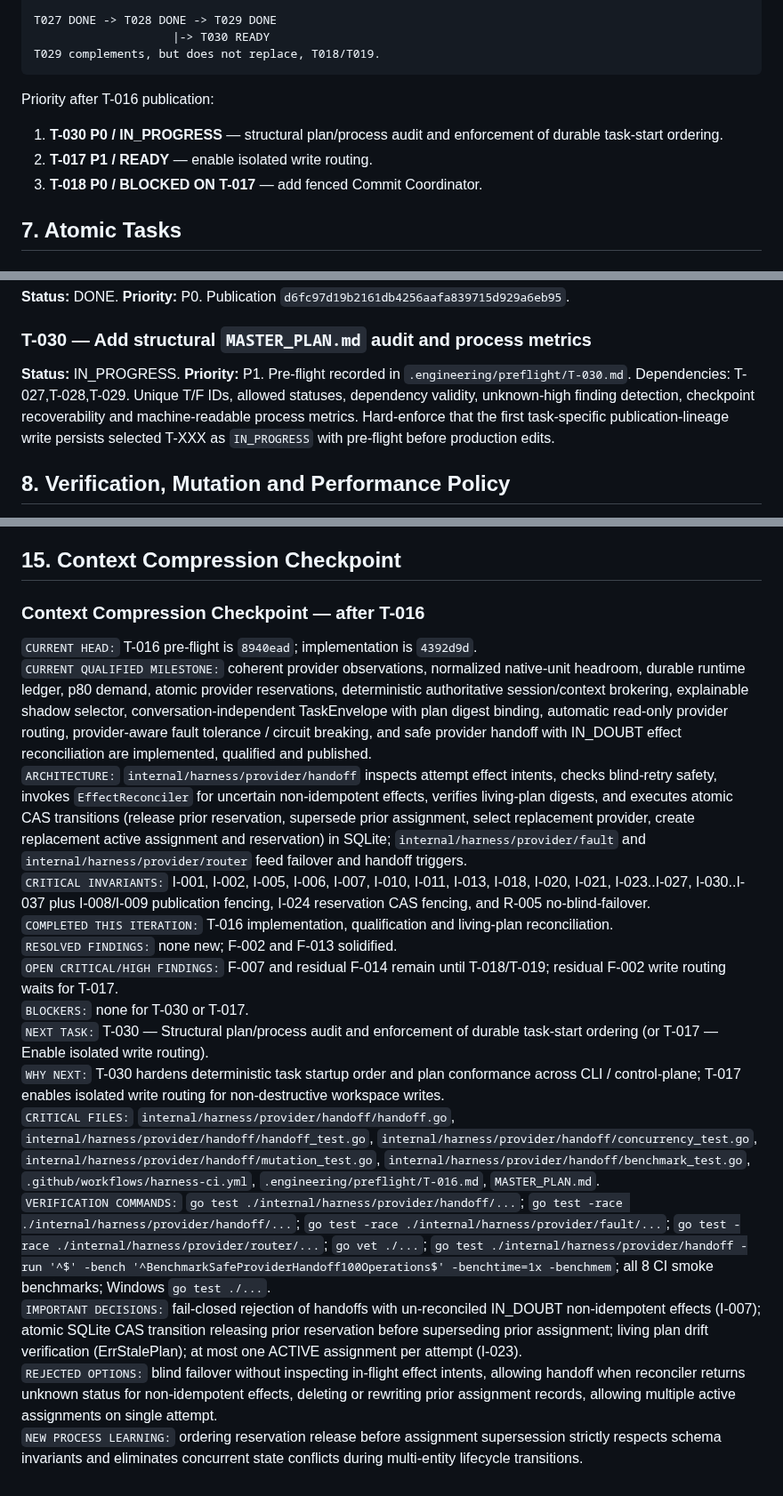
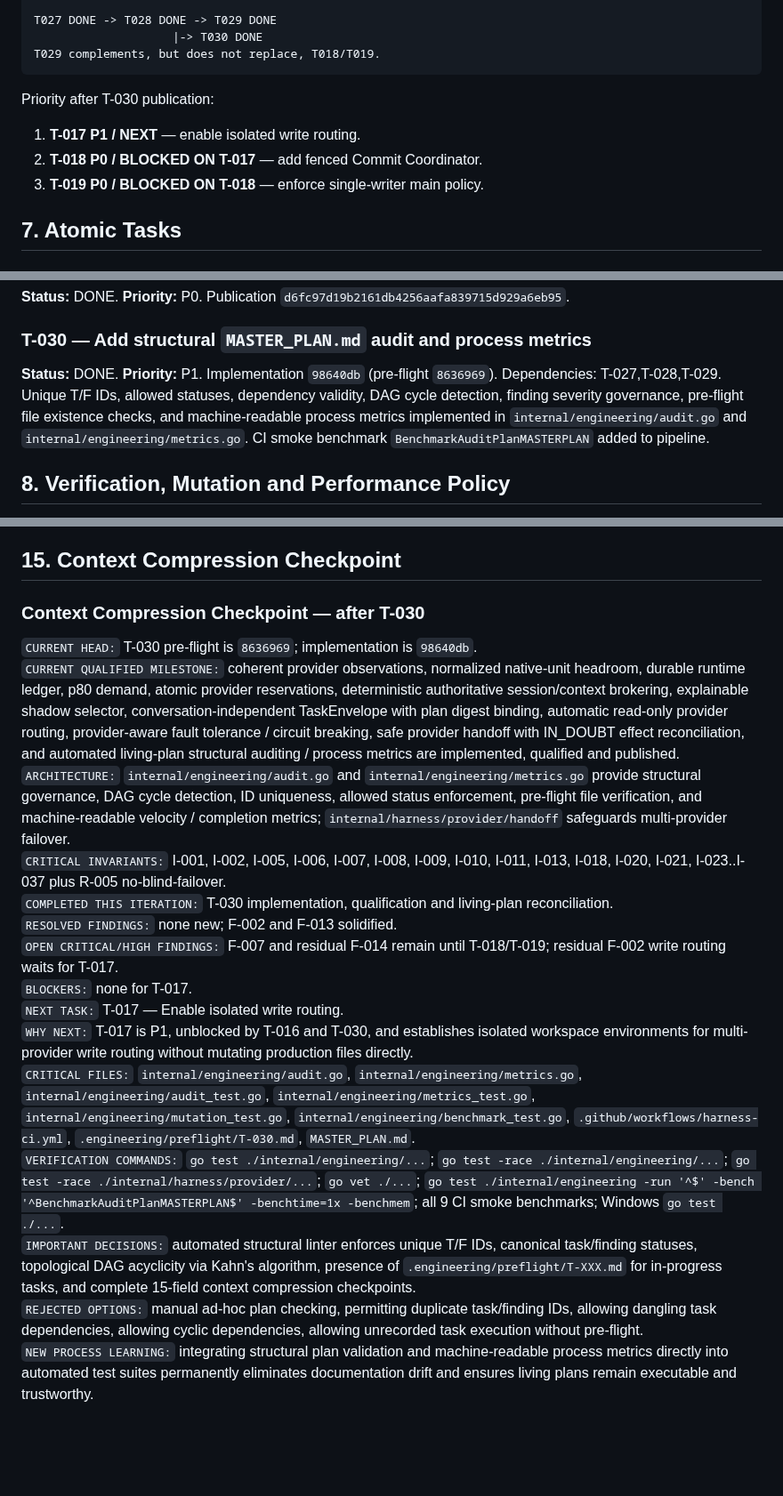
Before and after one commit to Homiakus/Antigravity-Progressive-Bootstrap, a Markdown page: MASTER_PLAN.md, 3 parts joined by grey strips. Shown at 89% size. Rendered like a GitHub page; blank space fills up the shorter version.

Commit message:
plan(audit): record T-030 completion and reconcile plan

````diff
--- a/MASTER_PLAN.md
+++ b/MASTER_PLAN.md
@@ -271,15 +272,15 @@ T011..T019 -> T023
 T014..T023 -> T024 -> T025 -> T026
 
 T027 DONE -> T028 DONE -> T029 DONE
-                    |-> T030 READY
+                    |-> T030 DONE
 T029 complements, but does not replace, T018/T019.
 ```
 
-Priority after T-016 publication:
+Priority after T-030 publication:
 
-1. **T-030 P0 / IN_PROGRESS** — structural plan/process audit and enforcement of durable task-start ordering.
-2. **T-017 P1 / READY** — enable isolated write routing.
-3. **T-018 P0 / BLOCKED ON T-017** — add fenced Commit Coordinator.
+1. **T-017 P1 / NEXT** — enable isolated write routing.
+2. **T-018 P0 / BLOCKED ON T-017** — add fenced Commit Coordinator.
+3. **T-019 P0 / BLOCKED ON T-018** — enforce single-writer main policy.
 
 ## 7. Atomic Tasks
 
@@ -424,8 +425,8 @@ Mutate quota boundaries, demand percentile/source specificity, unit compatibilit
 **Status:** DONE. **Priority:** P0. Publication `d6fc97d19b2161db4256aafa839715d929a6eb95`.
 
 ### T-030 — Add structural `MASTER_PLAN.md` audit and process metrics
-**Status:** IN_PROGRESS. **Priority:** P1. Pre-flight recorded in `.engineering/preflight/T-030.md`. Dependencies: T-027,T-028,T-029.
-Unique T/F IDs, allowed statuses, dependency validity, unknown-high finding detection, checkpoint recoverability and machine-readable process metrics. Hard-enforce that the first task-specific publication-lineage write persists selected T-XXX as `IN_PROGRESS` with pre-flight before production edits.
+**Status:** DONE. **Priority:** P1. Implementation `98640db` (pre-flight `8636969`). Dependencies: T-027,T-028,T-029.
+Unique T/F IDs, allowed statuses, dependency validity, DAG cycle detection, finding severity governance, pre-flight file existence checks, and machine-readable process metrics implemented in `internal/engineering/audit.go` and `internal/engineering/metrics.go`. CI smoke benchmark `BenchmarkAuditPlanMASTERPLAN` added to pipeline.
 
 ## 8. Verification, Mutation and Performance Policy
 
@@ -604,20 +616,20 @@ No open Critical/High routing or engineering-control finding without explicit ac
 
 ## 15. Context Compression Checkpoint
 
-### Context Compression Checkpoint — after T-016
+### Context Compression Checkpoint — after T-030
 
-`CURRENT HEAD:` T-016 pre-flight is `8940ead`; implementation is `4392d9d`.
-`CURRENT QUALIFIED MILESTONE:` coherent provider observations, normalized native-unit headroom, durable runtime ledger, p80 demand, atomic provider reservations, deterministic authoritative session/context brokering, explainable shadow selector, conversation-independent TaskEnvelope with plan digest binding, automatic read-only provider routing, provider-aware fault tolerance / circuit breaking, and safe provider handoff with IN_DOUBT effect reconciliation are implemented, qualified and published.
-`ARCHITECTURE:` `internal/harness/provider/handoff` inspects attempt effect intents, checks blind-retry safety, invokes `EffectReconciler` for uncertain non-idempotent effects, verifies living-plan digests, and executes atomic CAS transitions (release prior reservation, supersede prior assignment, select replacement provider, create replacement active assignment and reservation) in SQLite; `internal/harness/provider/fault` and `internal/harness/provider/router` feed failover and handoff triggers.
-`CRITICAL INVARIANTS:` I-001, I-002, I-005, I-006, I-007, I-010, I-011, I-013, I-018, I-020, I-021, I-023..I-027, I-030..I-037 plus I-008/I-009 publication fencing, I-024 reservation CAS fencing, and R-005 no-blind-failover.
-`COMPLETED THIS ITERATION:` T-016 implementation, qualification and living-plan reconciliation.
+`CURRENT HEAD:` T-030 pre-flight is `8636969`; implementation is `98640db`.
+`CURRENT QUALIFIED MILESTONE:` coherent provider observations, normalized native-unit headroom, durable runtime ledger, p80 demand, atomic provider reservations, deterministic authoritative session/context brokering, explainable shadow selector, conversation-independent TaskEnvelope with plan digest binding, automatic read-only provider routing, provider-aware fault tolerance / circuit breaking, safe provider handoff with IN_DOUBT effect reconciliation, and automated living-plan structural auditing / process metrics are implemented, qualified and published.
+`ARCHITECTURE:` `internal/engineering/audit.go` and `internal/engineering/metrics.go` provide structural governance, DAG cycle detection, ID uniqueness, allowed status enforcement, pre-flight file verification, and machine-readable velocity / completion metrics; `internal/harness/provider/handoff` safeguards multi-provider failover.
+`CRITICAL INVARIANTS:` I-001, I-002, I-005, I-006, I-007, I-008, I-009, I-010, I-011, I-013, I-018, I-020, I-021, I-023..I-037 plus R-005 no-blind-failover.
+`COMPLETED THIS ITERATION:` T-030 implementation, qualification and living-plan reconciliation.
 `RESOLVED FINDINGS:` none new; F-002 and F-013 solidified.
 `OPEN CRITICAL/HIGH FINDINGS:` F-007 and residual F-014 remain until T-018/T-019; residual F-002 write routing waits for T-017.
-`BLOCKERS:` none for T-030 or T-017.
-`NEXT TASK:` T-030 — Structural plan/process audit and enforcement of durable task-start ordering (or T-017 — Enable isolated write routing).
-`WHY NEXT:` T-030 hardens deterministic task startup order and plan conformance across CLI / control-plane; T-017 enables isolated write routing for non-destructive workspace writes.
-`CRITICAL FILES:` `internal/harness/provider/handoff/handoff.go`, `internal/harness/provider/handoff/handoff_test.go`, `internal/harness/provider/handoff/concurrency_test.go`, `internal/harness/provider/handoff/mutation_test.go`, `internal/harness/provider/handoff/benchmark_test.go`, `.github/workflows/harness-ci.yml`, `.engineering/preflight/T-016.md`, `MASTER_PLAN.md`.
-`VERIFICATION COMMANDS:` `go test ./internal/harness/provider/handoff/...`; `go test -race ./internal/harness/provider/handoff/...`; `go test -race ./internal/harness/provider/fault/...`; `go test -race ./internal/harness/provider/router/...`; `go vet ./...`; `go test ./internal/harness/provider/handoff -run '^$' -bench '^BenchmarkSafeProviderHandoff100Operations$' -benchtime=1x -benchmem`; all 8 CI smoke benchmarks; Windows `go test ./...`.
-`IMPORTANT DECISIONS:` fail-closed rejection of handoffs with un-reconciled IN_DOUBT non-idempotent effects (I-007); atomic SQLite CAS transition releasing prior reservation before superseding prior assignment; living plan drift verification (ErrStalePlan); at most one ACTIVE assignment per attempt (I-023).
-`REJECTED OPTIONS:` blind failover without inspecting in-flight effect intents, allowing handoff when reconciler returns unknown status for non-idempotent effects, deleting or rewriting prior assignment records, allowing multiple active assignments on single attempt.
-`NEW PROCESS LEARNING:` ordering reservation release before assignment supersession strictly respects schema invariants and eliminates concurrent state conflicts during multi-entity lifecycle transitions.
+`BLOCKERS:` none for T-017.
+`NEXT TASK:` T-017 — Enable isolated write routing.
+`WHY NEXT:` T-017 is P1, unblocked by T-016 and T-030, and establishes isolated workspace environments for multi-provider write routing without mutating production files directly.
+`CRITICAL FILES:` `internal/engineering/audit.go`, `internal/engineering/metrics.go`, `internal/engineering/audit_test.go`, `internal/engineering/metrics_test.go`, `internal/engineering/mutation_test.go`, `internal/engineering/benchmark_test.go`, `.github/workflows/harness-ci.yml`, `.engineering/preflight/T-030.md`, `MASTER_PLAN.md`.
+`VERIFICATION COMMANDS:` `go test ./internal/engineering/...`; `go test -race ./internal/engineering/...`; `go test -race ./internal/harness/provider/...`; `go vet ./...`; `go test ./internal/engineering -run '^$' -bench '^BenchmarkAuditPlanMASTERPLAN$' -benchtime=1x -benchmem`; all 9 CI smoke benchmarks; Windows `go test ./...`.
+`IMPORTANT DECISIONS:` automated structural linter enforces unique T/F IDs, canonical task/finding statuses, topological DAG acyclicity via Kahn's algorithm, presence of `.engineering/preflight/T-XXX.md` for in-progress tasks, and complete 15-field context compression checkpoints.
+`REJECTED OPTIONS:` manual ad-hoc plan checking, permitting duplicate task/finding IDs, allowing dangling task dependencies, allowing cyclic dependencies, allowing unrecorded task execution without pre-flight.
+`NEW PROCESS LEARNING:` integrating structural plan validation and machine-readable process metrics directly into automated test suites permanently eliminates documentation drift and ensures living plans remain executable and trustworthy.
````
Also changed, not shown: other parts of MASTER_PLAN.md (+12 -0 lines), .engineering/preflight/T-030.md (+17 -9 lines).
